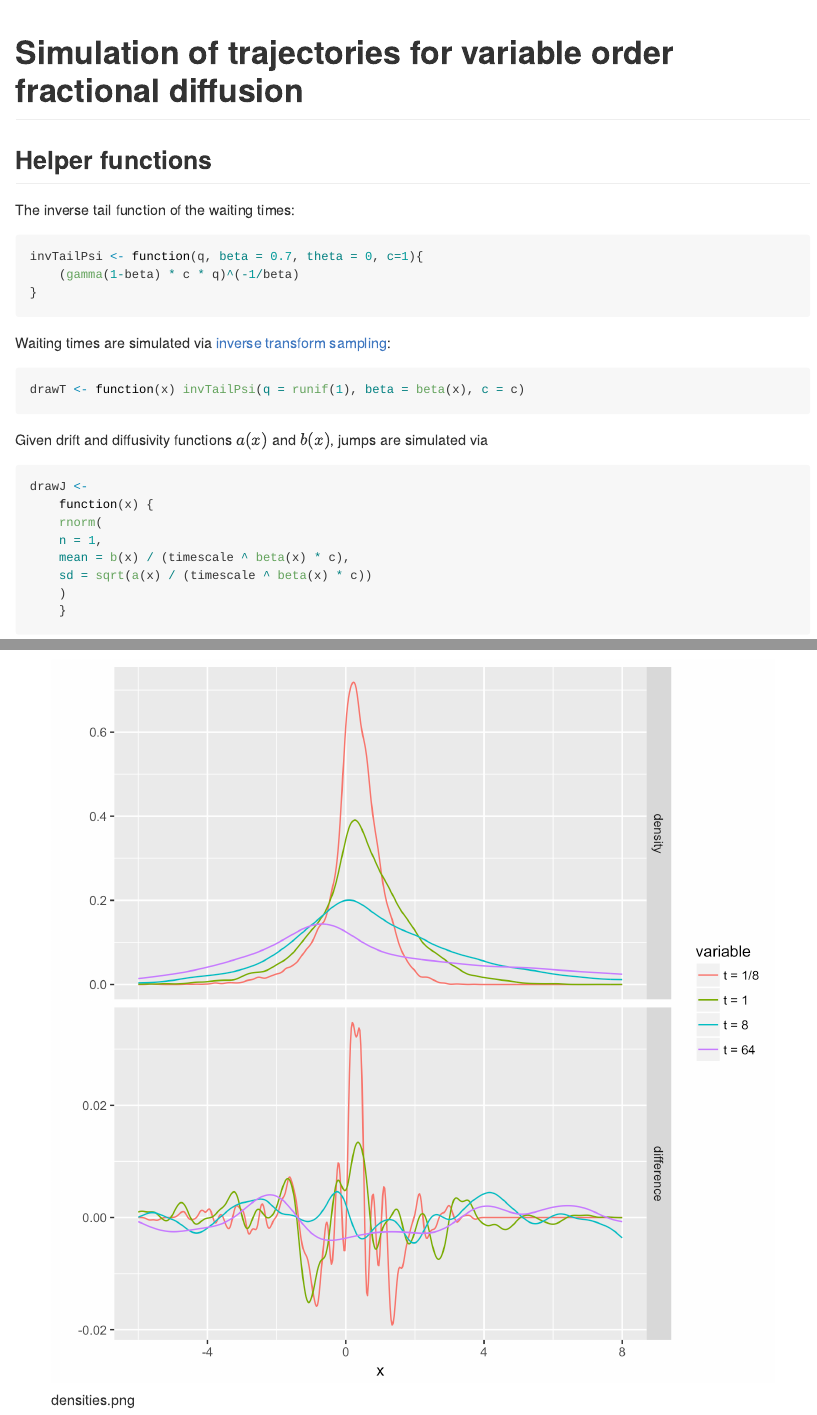
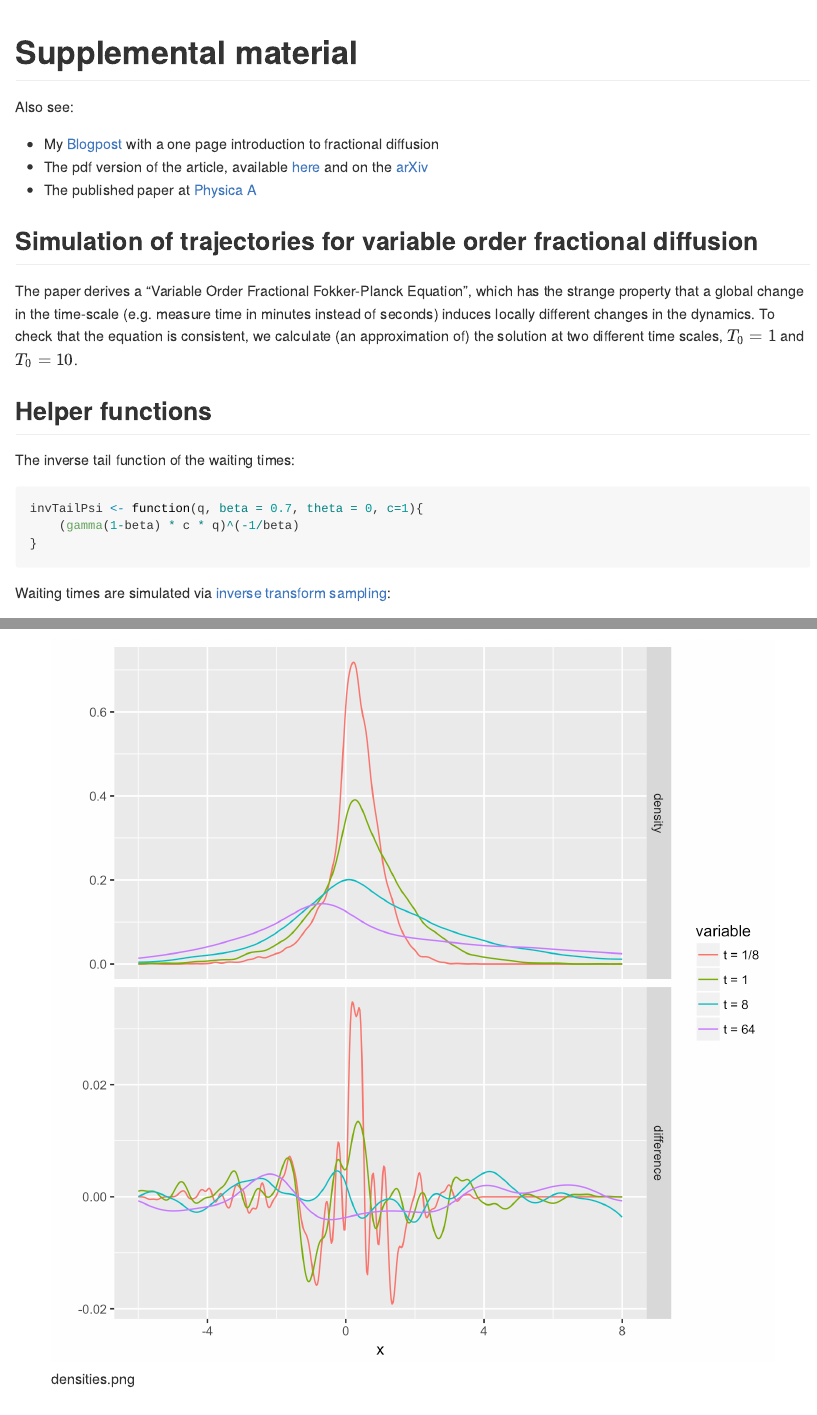
Before and after one commit to strakaps/variable-order-MC, an R Markdown document (README.Rmd): the page in a window 1100 px wide, from its top, and a second part further down, joined at a grey line. Rendered offline with R 4.5, knitr and Pandoc, with nearby package versions.

Commit message:
update links and intro

```diff
--- a/README.Rmd
+++ b/README.Rmd
@@ -1,7 +1,26 @@
 ---
-title: "Simulation of trajectories for variable order fractional diffusion"
+title: "Supplemental material"
 output: github_document
 ---
+
+Also see:
+
+* My [Blogpost](https://strakaps.github.io/post/voffpe/) with a
+  one page introduction to fractional diffusion
+* The pdf version of the article, available [here](/varyKern.pdf)
+  and on the [arXiv](https://arxiv.org/abs/1712.06767)
+* The published paper at [Physica A](https://doi.org/10.1016/j.physa.2018.03.010)
+
+
+## Simulation of trajectories for variable order fractional diffusion
+
+The paper derives a "Variable Order Fractional Fokker-Planck Equation",
+which has the strange property that a global change in the time-scale
+(e.g. measure time in minutes instead of seconds) induces locally
+different changes in the dynamics.
+To check that the equation is consistent, we calculate (an approximation
+of) the solution at two different time scales, $T_0 = 1$ and $T_0 = 10$.
+
 
 ## Helper functions
 
```
Also changed, not shown: README.md.
